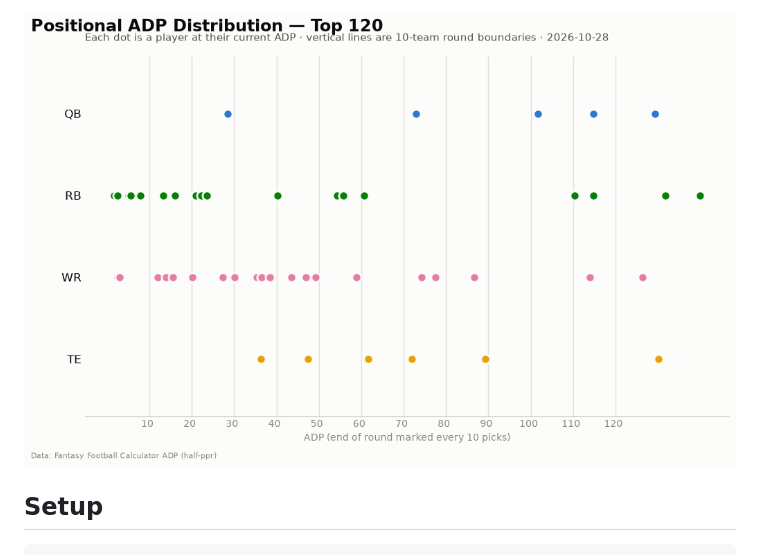
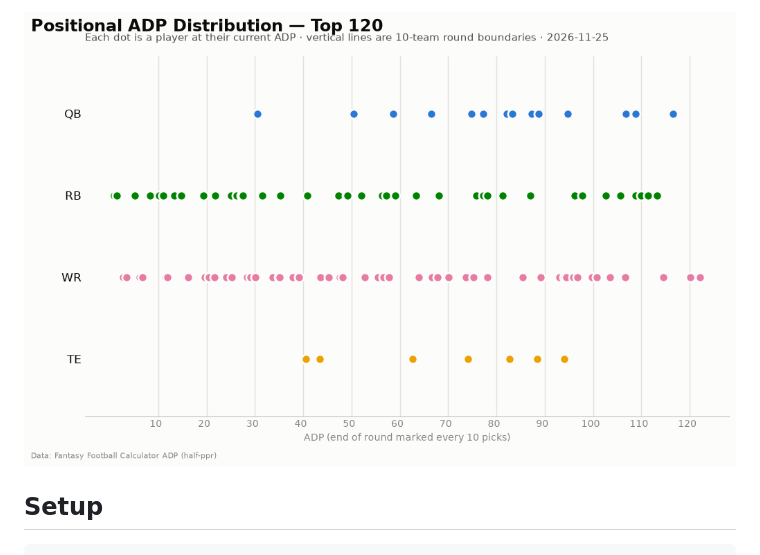
Before and after one commit to SahilAshar/ff-data-pipeline, a Markdown page: README.md, the part around one of its changes. GitHub-like rendering; pictures changed too: charts/positional-adp-2026-11-25.png (added).

```diff
--- a/README.md
+++ b/README.md
@@ -14,5 +14,5 @@ Latest report: [reports/2026-10-28.md](reports/2026-10-28.md)
 
-![latest ADP chart](charts/positional-adp-2026-10-28.png)
+![latest ADP chart](charts/positional-adp-2026-11-25.png)
 <!-- ADP:END -->
 
 ## Setup
```
Also changed, not shown: other parts of README.md (+1 -1 lines), reports/2026-11-25.md (added, +28 -0 lines).
